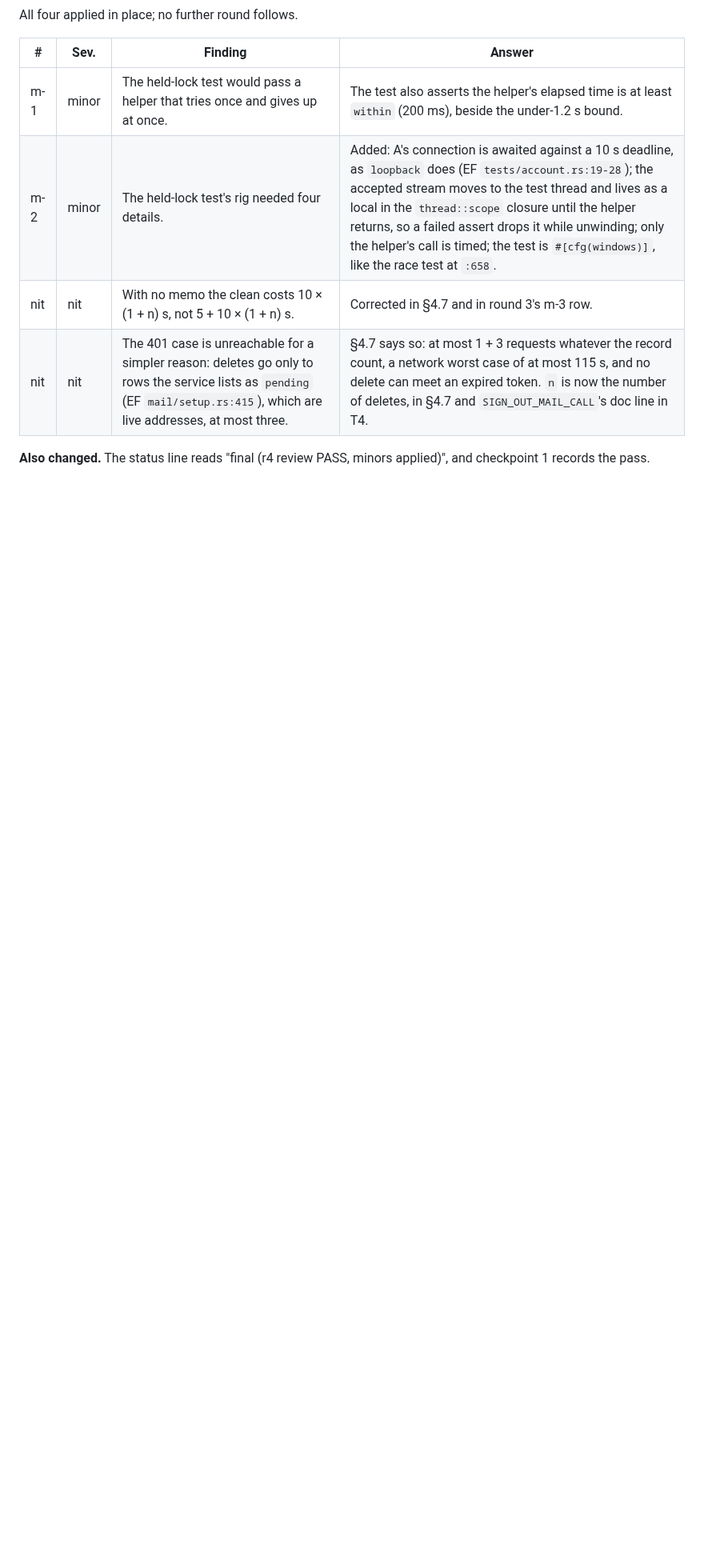
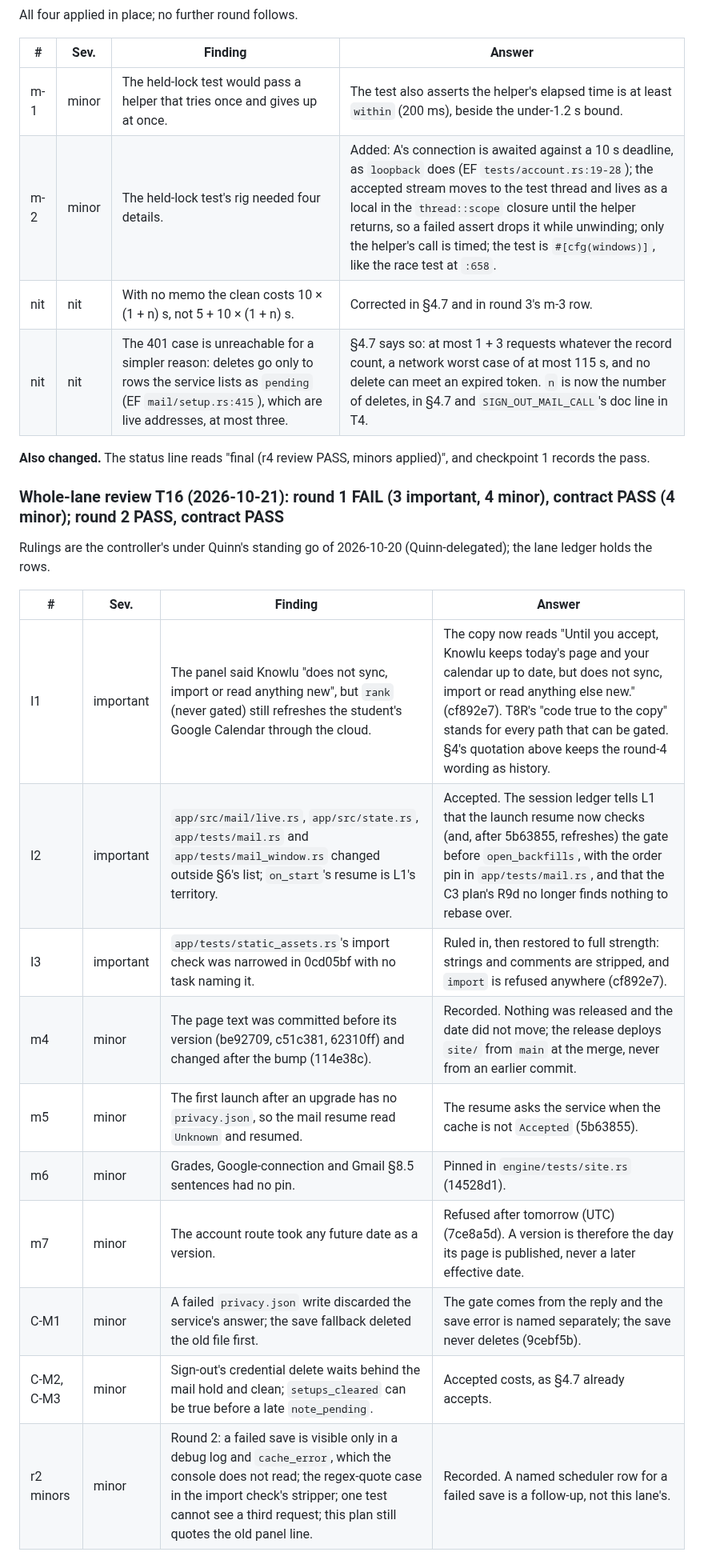
Before and after one commit to quinnhall07/knowlu, a Markdown page: docs/plans/2026-10-19-l4-honest-page-plan.md, the part around the change. Shown at 80% size. GitHub-like rendering; blank space fills up the shorter version.

Commit message:
docs(l4): T16 review answers in the plan's fidelity notes
Co-Authored-By: Claude Opus 5.5 <noreply@anthropic.com>
Claude-Session: https://claude.ai/code/session_01EtveU7wxFVygY3Msga61qk

```diff
--- a/docs/plans/2026-10-19-l4-honest-page-plan.md
+++ b/docs/plans/2026-10-19-l4-honest-page-plan.md
@@ -1443,3 +1443,20 @@ All four applied in place; no further round follows.
 | nit | nit | The 401 case is unreachable for a simpler reason: deletes go only to rows the service lists as `pending` (EF `mail/setup.rs:415`), which are live addresses, at most three. | §4.7 says so: at most 1 + 3 requests whatever the record count, a network worst case of at most 115 s, and no delete can meet an expired token. `n` is now the number of deletes, in §4.7 and `SIGN_OUT_MAIL_CALL`'s doc line in T4. |
 
 **Also changed.** The status line reads "final (r4 review PASS, minors applied)", and checkpoint 1 records the pass.
+
+### Whole-lane review T16 (2026-10-21): round 1 FAIL (3 important, 4 minor), contract PASS (4 minor); round 2 PASS, contract PASS
+
+Rulings are the controller's under Quinn's standing go of 2026-10-20 (Quinn-delegated); the lane ledger holds the rows.
+
+| # | Sev. | Finding | Answer |
+|---|---|---|---|
+| I1 | important | The panel said Knowlu "does not sync, import or read anything new", but `rank` (never gated) still refreshes the student's Google Calendar through the cloud. | The copy now reads "Until you accept, Knowlu keeps today's page and your calendar up to date, but does not sync, import or read anything else new." (cf892e7). T8R's "code true to the copy" stands for every path that can be gated. §4's quotation above keeps the round-4 wording as history. |
+| I2 | important | `app/src/mail/live.rs`, `app/src/state.rs`, `app/tests/mail.rs` and `app/tests/mail_window.rs` changed outside §6's list; `on_start`'s resume is L1's territory. | Accepted. The session ledger tells L1 that the launch resume now checks (and, after 5b63855, refreshes) the gate before `open_backfills`, with the order pin in `app/tests/mail.rs`, and that the C3 plan's R9d no longer finds nothing to rebase over. |
+| I3 | important | `app/tests/static_assets.rs`'s import check was narrowed in 0cd05bf with no task naming it. | Ruled in, then restored to full strength: strings and comments are stripped, and `import` is refused anywhere (cf892e7). |
+| m4 | minor | The page text was committed before its version (be92709, c51c381, 62310ff) and changed after the bump (114e38c). | Recorded. Nothing was released and the date did not move; the release deploys `site/` from `main` at the merge, never from an earlier commit. |
+| m5 | minor | The first launch after an upgrade has no `privacy.json`, so the mail resume read `Unknown` and resumed. | The resume asks the service when the cache is not `Accepted` (5b63855). |
+| m6 | minor | Grades, Google-connection and Gmail §8.5 sentences had no pin. | Pinned in `engine/tests/site.rs` (14528d1). |
+| m7 | minor | The account route took any future date as a version. | Refused after tomorrow (UTC) (7ce8a5d). A version is therefore the day its page is published, never a later effective date. |
+| C-M1 | minor | A failed `privacy.json` write discarded the service's answer; the save fallback deleted the old file first. | The gate comes from the reply and the save error is named separately; the save never deletes (9cebf5b). |
+| C-M2, C-M3 | minor | Sign-out's credential delete waits behind the mail hold and clean; `setups_cleared` can be true before a late `note_pending`. | Accepted costs, as §4.7 already accepts. |
+| r2 minors | minor | Round 2: a failed save is visible only in a debug log and `cache_error`, which the console does not read; the regex-quote case in the import check's stripper; one test cannot see a third request; this plan still quotes the old panel line. | Recorded. A named scheduler row for a failed save is a follow-up, not this lane's. |
```
